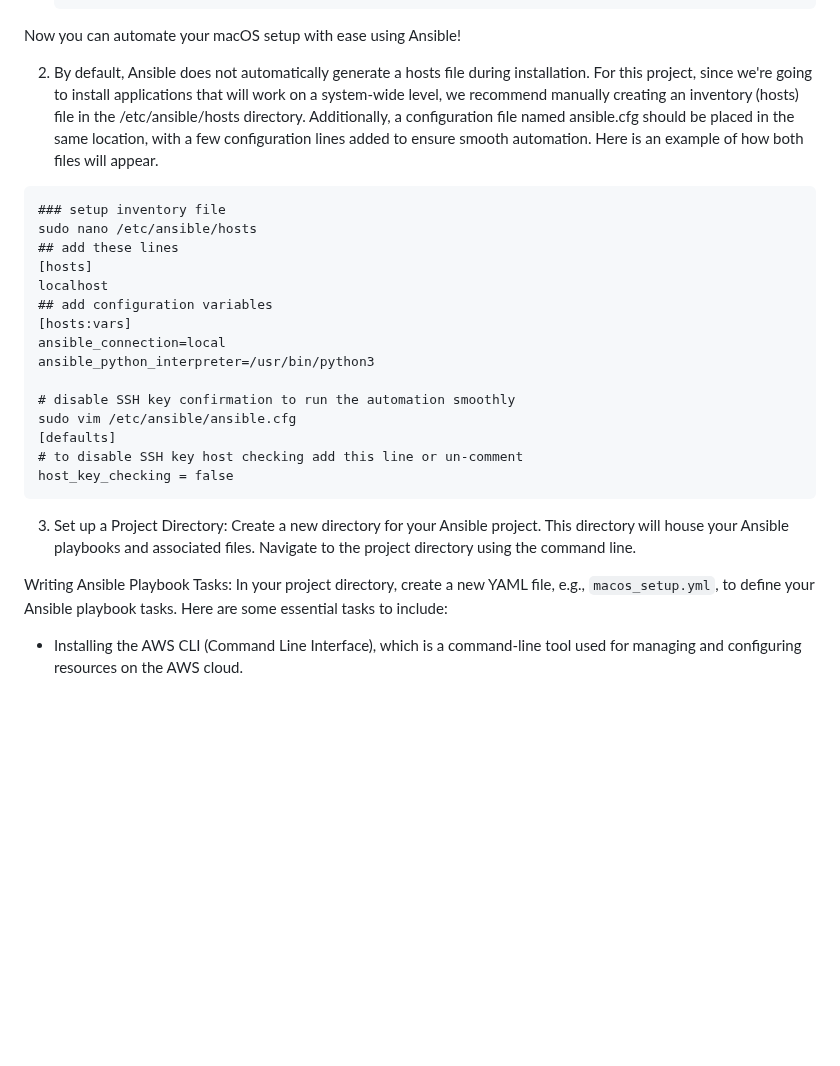
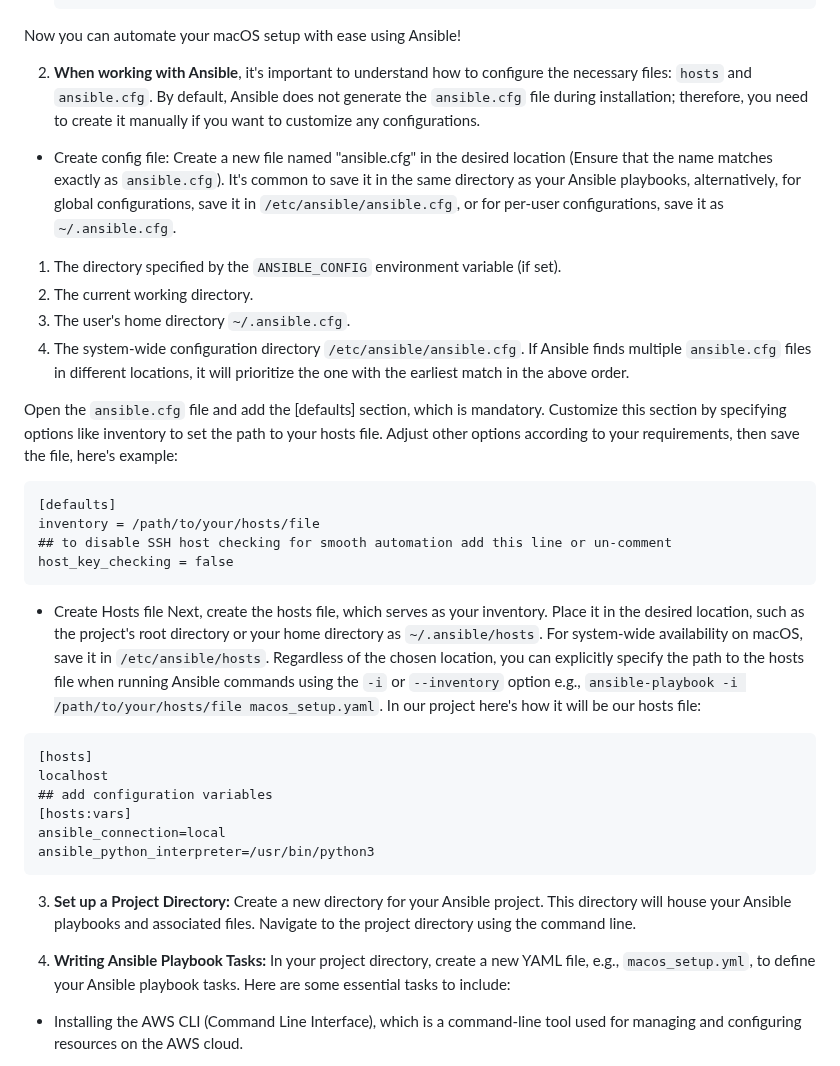
Before and after one commit to MoRoble/AWS-Projects, a Markdown page: Ansible/ReadMe.md, the part around one of its changes. GitHub-like rendering; blank space fills up the shorter version.

Commit message:
ansible files steps added

````diff
--- a/Ansible/ReadMe.md
+++ b/Ansible/ReadMe.md
@@ -42,28 +42,38 @@ To make the most of this guide, you will need the following:
    ```
 Now you can automate your macOS setup with ease using Ansible!
 
-2. By default, Ansible does not automatically generate a hosts file during installation. For this project, since we're going to install applications that will work on a system-wide level, we recommend manually creating an inventory (hosts) file in the /etc/ansible/hosts directory. Additionally, a configuration file named ansible.cfg  should be placed in the same location, with a few configuration lines added to ensure smooth automation. Here is an example of how both files will appear.
+2. **When working with Ansible**, it's important to understand how to configure the necessary files: `hosts` and `ansible.cfg`. By default, Ansible does not generate the `ansible.cfg` file during installation; therefore, you need to create it manually if you want to customize any configurations.
+
+- Create config file:
+Create a new file named "ansible.cfg" in the desired location (Ensure that the name matches exactly as `ansible.cfg`). It's common to save it in the same directory as your Ansible playbooks, alternatively, for global configurations, save it in `/etc/ansible/ansible.cfg`, or for per-user configurations, save it as `~/.ansible.cfg`.
+1. The directory specified by the `ANSIBLE_CONFIG` environment variable (if set).
+2. The current working directory.
+3. The user's home directory `~/.ansible.cfg`.
+4. The system-wide configuration directory `/etc/ansible/ansible.cfg`.
+If Ansible finds multiple `ansible.cfg` files in different locations, it will prioritize the one with the earliest match in the above order.
+
+Open the `ansible.cfg` file and add the [defaults] section, which is mandatory. Customize this section by specifying options like inventory to set the path to your hosts file. Adjust other options according to your requirements, then save the file, here's example:
 ```
-### setup inventory file
-sudo nano /etc/ansible/hosts
-## add these lines
+[defaults]
+inventory = /path/to/your/hosts/file
+## to disable SSH host checking for smooth automation add this line or un-comment
+host_key_checking = false
+```
+- Create Hosts file
+Next, create the hosts file, which serves as your inventory. Place it in the desired location, such as the project's root directory or your home directory as `~/.ansible/hosts`. For system-wide availability on macOS, save it in `/etc/ansible/hosts`.
+Regardless of the chosen location, you can explicitly specify the path to the hosts file when running Ansible commands using the `-i` or `--inventory` option e.g., `ansible-playbook -i /path/to/your/hosts/file macos_setup.yaml`. In our project here's how it will be our hosts file:
+```
 [hosts]
 localhost
 ## add configuration variables
 [hosts:vars]
 ansible_connection=local
 ansible_python_interpreter=/usr/bin/python3
-
-# disable SSH key confirmation to run the automation smoothly
-sudo vim /etc/ansible/ansible.cfg
-[defaults]
-# to disable SSH key host checking add this line or un-comment
-host_key_checking = false
 ```
 
-3. Set up a Project Directory: Create a new directory for your Ansible project. This directory will house your Ansible playbooks and associated files. Navigate to the project directory using the command line.
+3. **Set up a Project Directory:** Create a new directory for your Ansible project. This directory will house your Ansible playbooks and associated files. Navigate to the project directory using the command line.
 
-Writing Ansible Playbook Tasks:
+5. **Writing Ansible Playbook Tasks:**
 In your project directory, create a new YAML file, e.g., `macos_setup.yml`, to define your Ansible playbook tasks. Here are some essential tasks to include:
 
 - Installing the AWS CLI (Command Line Interface), which is a command-line tool used for managing and configuring resources on the AWS cloud.
````
Also changed, not shown: other parts of Ansible/ReadMe.md (+1 -1 lines).
